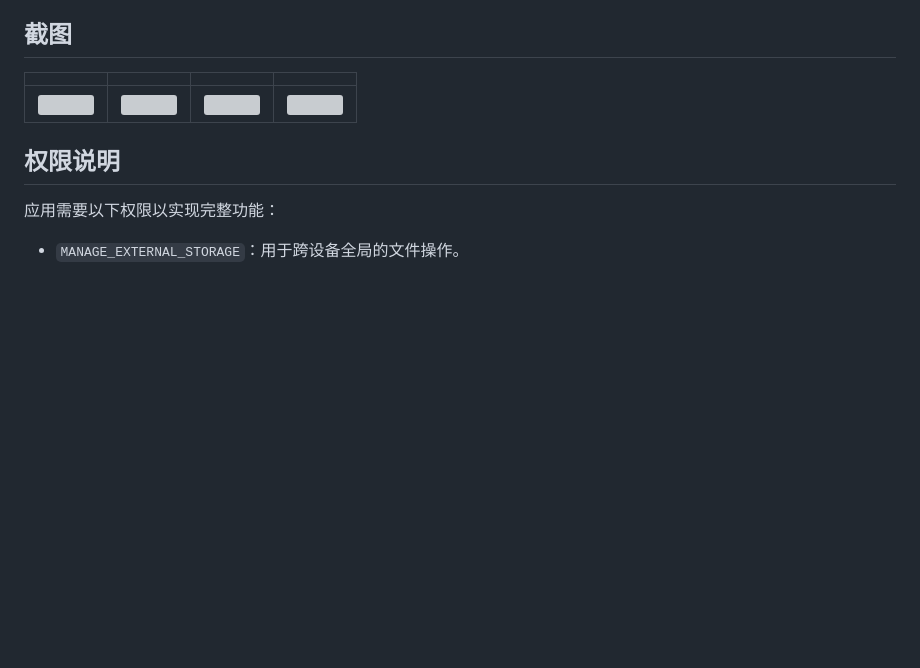
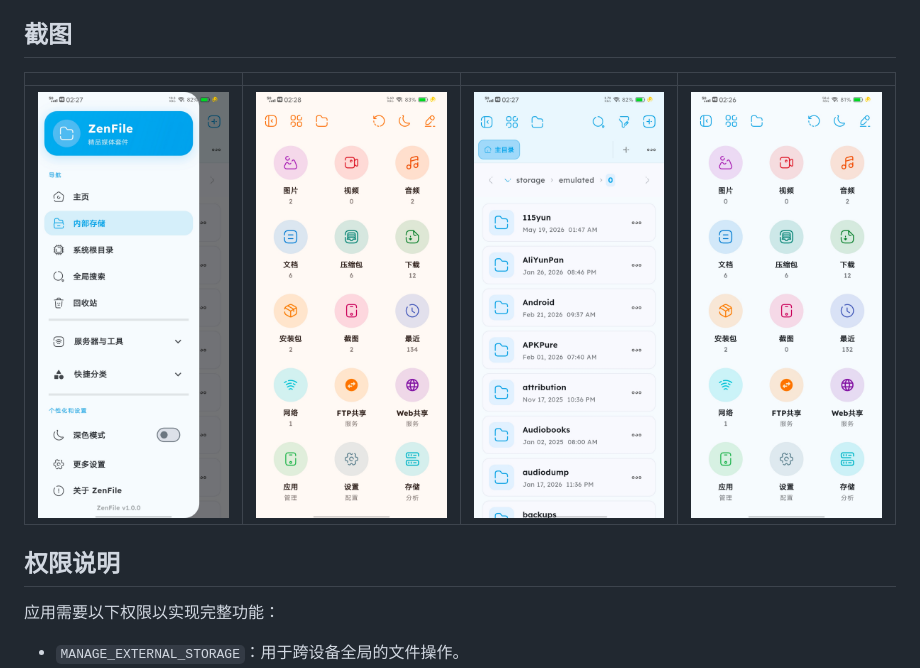
Before and after one commit to l930203811/ZenFile, a Markdown page: README.md, the part around the change. Drawn GitHub-style; blank space fills up the shorter version; grey boxes are pictures that could not be loaded.

Commit message:
Fix image links in README.md
Updated image links in README to use raw GitHub URLs.

```diff
--- a/README.md
+++ b/README.md
@@ -49,7 +49,7 @@ ZenFile 旨在为 Android 提供极致美观的文件管理体验。拥有独家
 
 | | | | |
 |:---:|:---:|:---:|:---:|
-|<img src=“https://github.com/l930203811/ZenFile/blob/main/assets/screenshots/screenshot_4.jpg” width=“200”> | <img src=“https://github.com/l930203811/ZenFile/blob/main/assets/screenshots/screenshot_2.jpg” width=“200”> | <img SRC=”https://github.com/l930203811/ZenFile/blob/main/assets/screenshots/screenshot_3.jpg“ width=”200“> | <img src=”https://github.com/l930203811/ZenFile/blob/main/assets/screenshots/screenshot_1.png“> |
+|<img src="https://raw.githubusercontent.com/l930203811/ZenFile/main/assets/screenshots/screenshot_4.jpg" width="200"> | <img src="https://raw.githubusercontent.com/l930203811/ZenFile/main/assets/screenshots/screenshot_2.jpg" width="200"> | <img src="https://raw.githubusercontent.com/l930203811/ZenFile/main/assets/screenshots/screenshot_3.jpg" width="200"> | <img src="https://raw.githubusercontent.com/l930203811/ZenFile/main/assets/screenshots/screenshot_1.png" width="200"> |
 
 ## 权限说明
 
```
